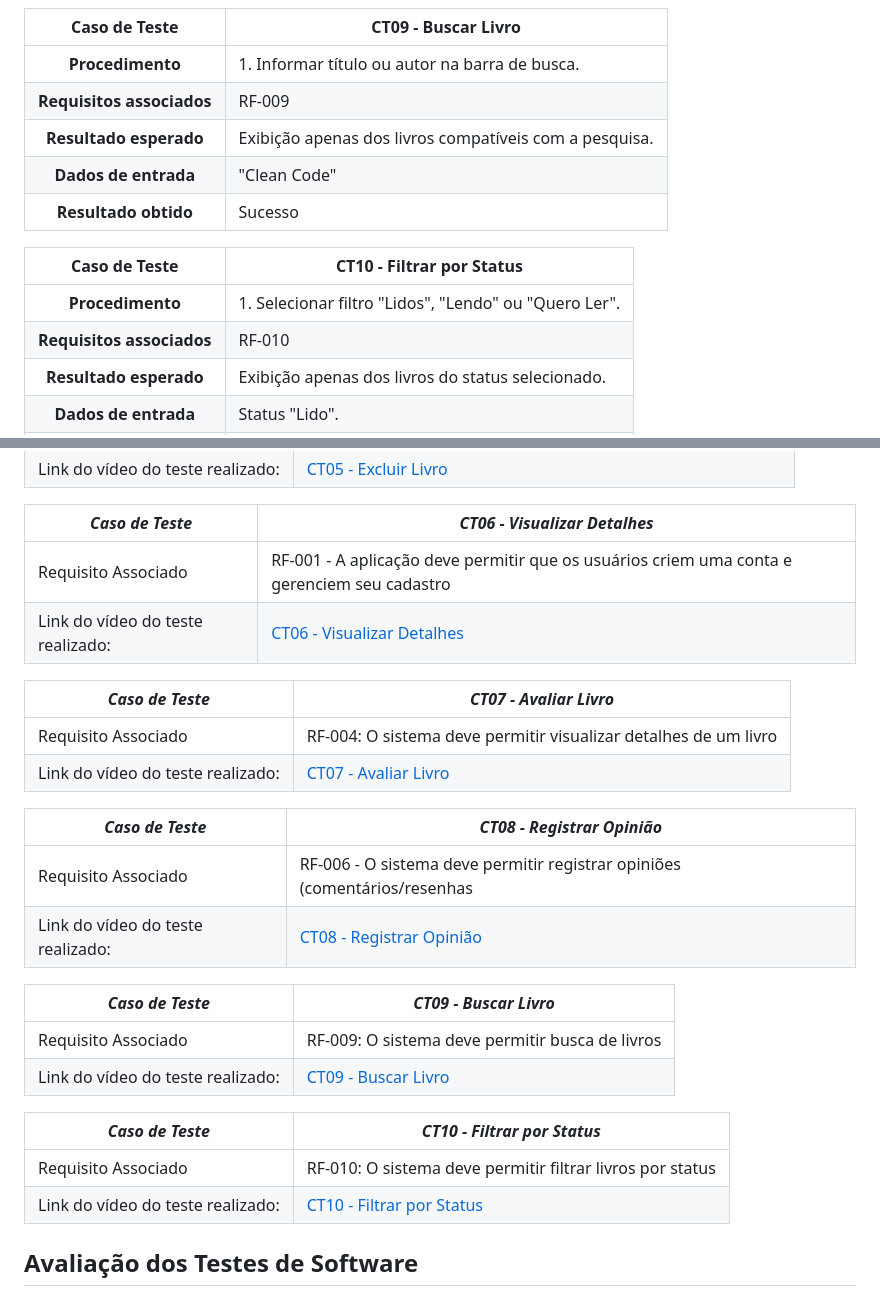
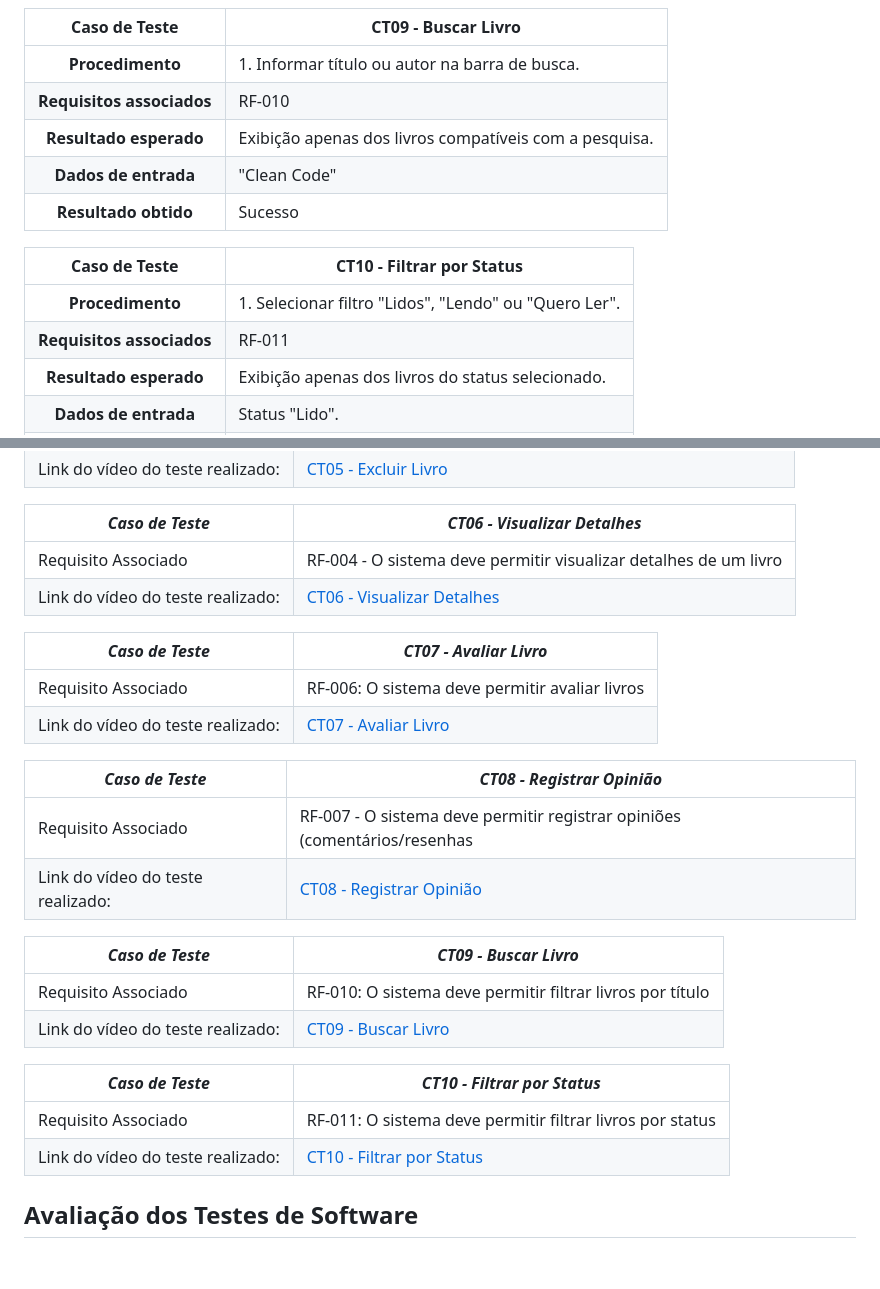
Before and after one commit to ICEI-PUC-Minas-PMV-SI/pmv-si-2026-1-pe1-t3-leitura-de-livros-4, a Markdown page: docs/tests.md, 2 parts joined by grey strips. Rendered like a GitHub page; blank space fills up the shorter version.

Commit message:
Update associated requirements for test cases

```diff
--- a/docs/tests.md
+++ b/docs/tests.md
@@ -69,7 +69,7 @@
 **Caso de Teste** | **CT09 - Buscar Livro**
  :--------------: | ------------
 **Procedimento**  | 1. Informar título ou autor na barra de busca.
-**Requisitos associados** | RF-009
+**Requisitos associados** | RF-010
 **Resultado esperado** | Exibição apenas dos livros compatíveis com a pesquisa.
 **Dados de entrada** | "Clean Code"
 **Resultado obtido** | Sucesso
@@ -77,7 +77,7 @@
 **Caso de Teste** | **CT10 - Filtrar por Status**
  :--------------: | ------------
 **Procedimento**  | 1. Selecionar filtro "Lidos", "Lendo" ou "Quero Ler".
-**Requisitos associados** | RF-010
+**Requisitos associados** | RF-011
 **Resultado esperado** | Exibição apenas dos livros do status selecionado.
 **Dados de entrada** | Status "Lido".
 **Resultado obtido** | Sucesso
@@ -113,27 +113,27 @@ Esta seção deve apresentar o relatório com as evidências dos testes de softw
 
 |*Caso de Teste*                                 |*CT06 - Visualizar Detalhes*                                        |
 |---|---|
-|Requisito Associado | RF-001 - A aplicação deve permitir que os usuários criem uma conta e gerenciem seu cadastro|
+|Requisito Associado | RF-004 - O sistema deve permitir visualizar detalhes de um livro|
 |Link do vídeo do teste realizado: | [CT06 - Visualizar Detalhes](https://drive.google.com/file/d/1kto9-lgz0apuVEFSgwHjVFr3Wg2MNMvi/view?usp=sharing) |
 
 |*Caso de Teste*                                 |*CT07 - Avaliar Livro*                                        |
 |---|---|
-|Requisito Associado | RF-004: O sistema deve permitir visualizar detalhes de um livro|
+|Requisito Associado | RF-006: O sistema deve permitir avaliar livros |
 |Link do vídeo do teste realizado: | [CT07 - Avaliar Livro](https://drive.google.com/file/d/1GoS0pjhbGBK5mCH_35BO5unoS5_xgKqT/view?usp=sharing) |
 
 |*Caso de Teste*                                 |*CT08 - Registrar Opinião*                                        |
 |---|---|
-|Requisito Associado | RF-006 - O sistema deve permitir registrar opiniões (comentários/resenhas|
+|Requisito Associado | RF-007 - O sistema deve permitir registrar opiniões (comentários/resenhas|
 |Link do vídeo do teste realizado: | [CT08 - Registrar Opinião](https://drive.google.com/file/d/1A4XRYuSgGXAAd5MaPPnROQNFZU2N3SKn/view?usp=sharing) |
 
 |*Caso de Teste*                                 |*CT09 - Buscar Livro*                                        |
 |---|---|
-|Requisito Associado | RF-009: O sistema deve permitir busca de livros|
+|Requisito Associado | RF-010: O sistema deve permitir filtrar livros por título|
 |Link do vídeo do teste realizado: | [CT09 - Buscar Livro](https://drive.google.com/file/d/1SmGmWadb4f4kn-u0CcKsTy_yalxgoBw6/view?usp=sharing) |
 
 |*Caso de Teste*                                 |*CT10 - Filtrar por Status*                                        |
 |---|---|
-|Requisito Associado | RF-010: O sistema deve permitir filtrar livros por status|
+|Requisito Associado | RF-011: 	O sistema deve permitir filtrar livros por status|
 |Link do vídeo do teste realizado: | [CT10 - Filtrar por Status](https://drive.google.com/file/d/1jAuNNG51kN4RI1dJ5sjrJ0dK1CkNJo0v/view?usp=sharing) |
 
 ## Avaliação dos Testes de Software
```
